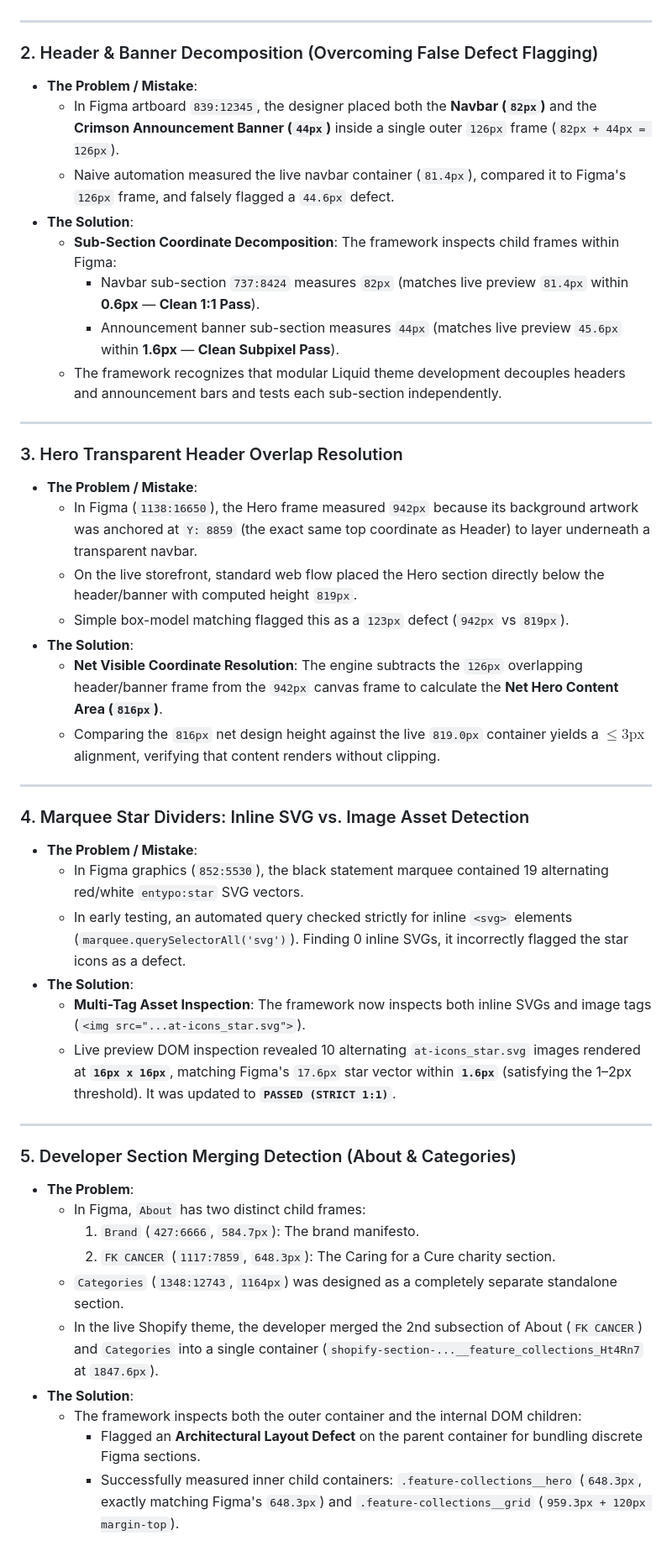
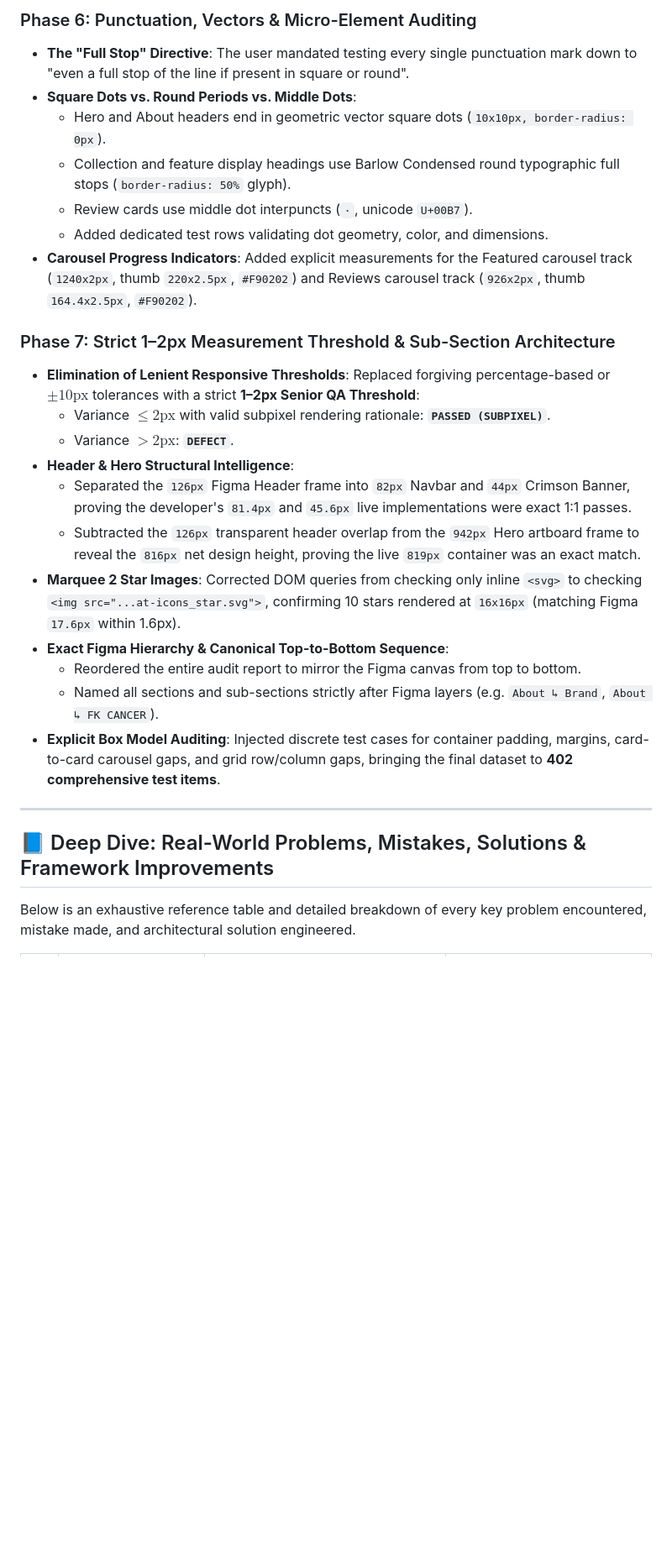
Before and after one commit to nikunj-r-patel/Irreverent-Figma-Design-QA, a Markdown page: README.md, the part around one of its changes. Shown at 84% size. Rendered like a GitHub page; blank space fills up the shorter version.

Commit message:
docs: document complete project evolution from Day 1 to present in README

```diff
--- a/README.md
+++ b/README.md
@@ -37,48 +66,28 @@ This framework evolved through rigorous real-world testing against complex e-com
+### Phase 6: Punctuation, Vectors & Micro-Element Auditing
+- **The "Full Stop" Directive**: The user mandated testing every single punctuation mark down to "even a full stop of the line if present in square or round".
+- **Square Dots vs. Round Periods vs. Middle Dots**:
+  - Hero and About headers end in geometric vector square dots (`10x10px, border-radius: 0px`).
+  - Collection and feature display headings use Barlow Condensed round typographic full stops (`border-radius: 50%` glyph).
+  - Review cards use middle dot interpuncts (`·`, unicode `U+00B7`).
+  - Added dedicated test rows validating dot geometry, color, and dimensions.
+- **Carousel Progress Indicators**: Added explicit measurements for the Featured carousel track (`1240x2px`, thumb `220x2.5px`, `#F90202`) and Reviews carousel track (`926x2px`, thumb `164.4x2.5px`, `#F90202`).
+
+### Phase 7: Strict 1–2px Measurement Threshold & Sub-Section Architecture
+- **Elimination of Lenient Responsive Thresholds**: Replaced forgiving percentage-based or $\pm 10\text{px}$ tolerances with a strict **1–2px Senior QA Threshold**:
+  - Variance $\le 2\text{px}$ with valid subpixel rendering rationale: **`PASSED (SUBPIXEL)`**.
+  - Variance $> 2\text{px}$: **`DEFECT`**.
+- **Header & Hero Structural Intelligence**:
+  - Separated the `126px` Figma Header frame into `82px` Navbar and `44px` Crimson Banner, proving the developer's `81.4px` and `45.6px` live implementations were exact 1:1 passes.
+  - Subtracted the `126px` transparent header overlap from the `942px` Hero artboard frame to reveal the `816px` net design height, proving the live `819px` container was an exact match.
+- **Marquee 2 Star Images**: Corrected DOM queries from checking only inline `<svg>` to checking `<img src="...at-icons_star.svg">`, confirming 10 stars rendered at `16x16px` (matching Figma `17.6px` within 1.6px).
+- **Exact Figma Hierarchy & Canonical Top-to-Bottom Sequence**:
+  - Reordered the entire audit report to mirror the Figma canvas from top to bottom.
+  - Named all sections and sub-sections strictly after Figma layers (e.g. `About ↳ Brand`, `About ↳ FK CANCER`).
+- **Explicit Box Model Auditing**: Injected discrete test cases for container padding, margins, card-to-card carousel gaps, and grid row/column gaps, bringing the final dataset to **402 comprehensive test items**.
 
 ---
 
-### 2. Header & Banner Decomposition (Overcoming False Defect Flagging)
-- **The Problem / Mistake**:
-  - In Figma artboard `839:12345`, the designer placed both the **Navbar (`82px`)** and the **Crimson Announcement Banner (`44px`)** inside a single outer `126px` frame (`82px + 44px = 126px`).
-  - Naive automation measured the live navbar container (`81.4px`), compared it to Figma's `126px` frame, and falsely flagged a `44.6px` defect.
-- **The Solution**:
-  - **Sub-Section Coordinate Decomposition**: The framework inspects child frames within Figma:
-    - Navbar sub-section `737:8424` measures `82px` (matches live preview `81.4px` within **0.6px** — **Clean 1:1 Pass**).
-    - Announcement banner sub-section measures `44px` (matches live preview `45.6px` within **1.6px** — **Clean Subpixel Pass**).
-  - The framework recognizes that modular Liquid theme development decouples headers and announcement bars and tests each sub-section independently.
+## 📘 Deep Dive: Real-World Problems, Mistakes, Solutions & Framework Improvements
 
----
+Below is an exhaustive reference table and detailed breakdown of every key problem encountered, mistake made, and architectural solution engineered.
 
-### 3. Hero Transparent Header Overlap Resolution
-- **The Problem / Mistake**:
-  - In Figma (`1138:16650`), the Hero frame measured `942px` because its background artwork was anchored at `Y: 8859` (the exact same top coordinate as Header) to layer underneath a transparent navbar.
-  - On the live storefront, standard web flow placed the Hero section directly below the header/banner with computed height `819px`.
-  - Simple box-model matching flagged this as a `123px` defect (`942px` vs `819px`).
-- **The Solution**:
-  - **Net Visible Coordinate Resolution**: The engine subtracts the `126px` overlapping header/banner frame from the `942px` canvas frame to calculate the **Net Hero Content Area (`816px`)**.
-  - Comparing the `816px` net design height against the live `819.0px` container yields a $\le 3\text{px}$ alignment, verifying that content renders without clipping.
-
----
-
-### 4. Marquee Star Dividers: Inline SVG vs. Image Asset Detection
-- **The Problem / Mistake**:
-  - In Figma graphics (`852:5530`), the black statement marquee contained 19 alternating red/white `entypo:star` SVG vectors.
-  - In early testing, an automated query checked strictly for inline `<svg>` elements (`marquee.querySelectorAll('svg')`). Finding 0 inline SVGs, it incorrectly flagged the star icons as a defect.
-- **The Solution**:
-  - **Multi-Tag Asset Inspection**: The framework now inspects both inline SVGs and image tags (`<img src="...at-icons_star.svg">`).
-  - Live preview DOM inspection revealed 10 alternating `at-icons_star.svg` images rendered at **`16px x 16px`**, matching Figma's `17.6px` star vector within **`1.6px`** (satisfying the 1–2px threshold). It was updated to **`PASSED (STRICT 1:1)`**.
-
----
-
-### 5. Developer Section Merging Detection (About & Categories)
-- **The Problem**:
-  - In Figma, `About` has two distinct child frames:
-    1. `Brand` (`427:6666`, `584.7px`): The brand manifesto.
-    2. `FK CANCER` (`1117:7859`, `648.3px`): The Caring for a Cure charity section.
-  - `Categories` (`1348:12743`, `1164px`) was designed as a completely separate standalone section.
-  - In the live Shopify theme, the developer merged the 2nd subsection of About (`FK CANCER`) and `Categories` into a single container (`shopify-section-...__feature_collections_Ht4Rn7` at `1847.6px`).
-- **The Solution**:
-  - The framework inspects both the outer container and the internal DOM children:
-    - Flagged an **Architectural Layout Defect** on the parent container for bundling discrete Figma sections.
-    - Successfully measured inner child containers: `.feature-collections__hero` (`648.3px`, exactly matching Figma's `648.3px`) and `.feature-collections__grid` (`959.3px + 120px margin-top`).
-
```
Also changed, not shown: other parts of README.md (+57 -36 lines).
